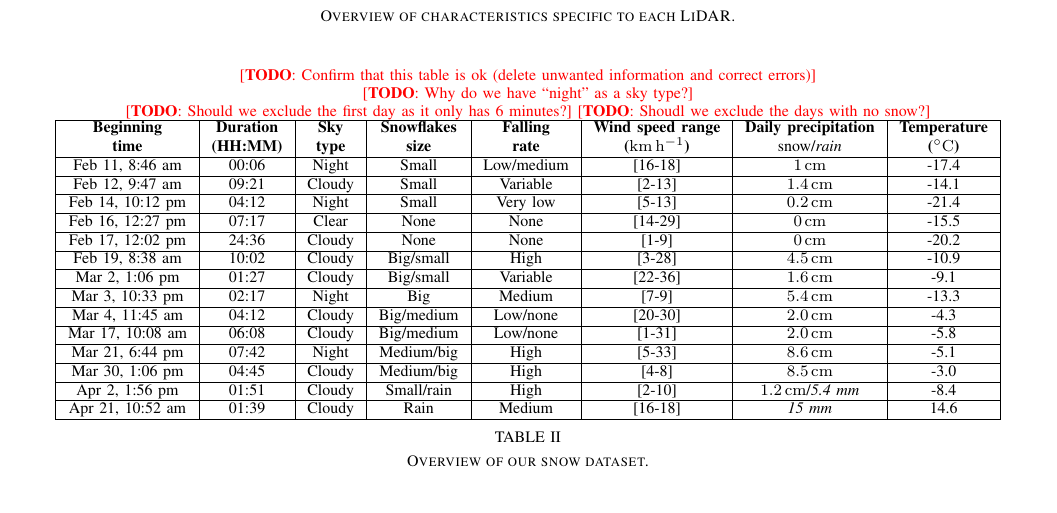
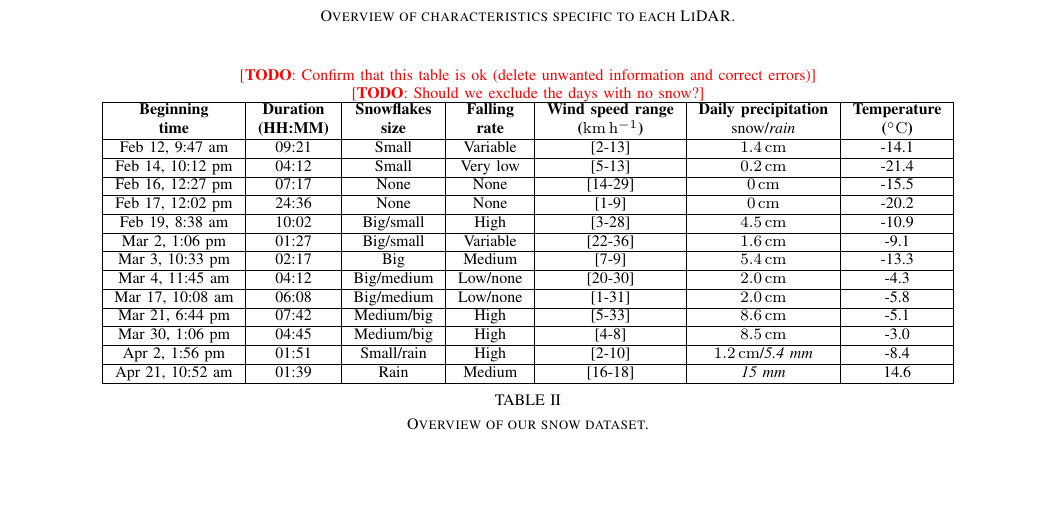
Before and after one commit to smichaud/LidarSnowfall, a LaTeX paper (Article/root.tex, which reads Article/tex/data_acquisition.tex): part of page 3 of 6, cut so that both start at the same text, the shorter picture padded with empty space. Compiled offline with pdfLaTeX.

Commit message:
removed the 6 minutes sample and the sky column

```diff
--- a/Article/tex/data_acquisition.tex
+++ b/Article/tex/data_acquisition.tex
@@ -49,27 +49,24 @@ Data acquisition started February~11 and ended on March~21. A total of 14 sample
 \begin{table*}[htbp]
     \centering
     \todo{Confirm that this table is ok (delete unwanted information and correct errors)}\\
-    \todo{Why do we have ``night'' as a sky type?}\\
-    \todo{Should we exclude the first day as it only has 6 minutes?}
-    \todo{Shoudl we exclude the days with no snow?}
+    \todo{Should we exclude the days with no snow?}
     \begin{tabular}{|c|c|c|c|c|c|c|c|}
         \hline
-        \textbf{Beginning} & \textbf{Duration} & \textbf{Sky}  & \textbf{Snowflakes} & \textbf{Falling} & \textbf{Wind speed range}      & \textbf{Daily precipitation}  & \textbf{Temperature}     \\
-        \textbf{time}      & \textbf{(HH:MM)}  & \textbf{type} & \textbf{size}       & \textbf{rate}    & \textbf{(\SI{}{\km\per\hour})} & snow/\textit{rain}            & \textbf{(\SI{}{\celsius})}      \\\hline
-        Feb 11, 8:46 am    &  00:06            & Night         & Small               & Low/medium       & [16-18]                        & \SI{1}{\cm}                   & -17.4 \\\hline
-        Feb 12, 9:47 am    &  09:21            & Cloudy        & Small               & Variable         & [2-13]                         & \SI{1.4}{\cm}                 & -14.1 \\\hline
-        Feb 14, 10:12 pm   &  04:12            & Night         & Small               & Very low         & [5-13]                         & \SI{0.2}{\cm}                 & -21.4 \\\hline
-        Feb 16, 12:27 pm   &  07:17            & Clear         & None                & None             & [14-29]                        & \SI{0}{\cm}                   & -15.5 \\\hline
-        Feb 17, 12:02 pm   &  24:36            & Cloudy        & None                & None             & [1-9]                          & \SI{0}{\cm}                   & -20.2 \\\hline
-        Feb 19, 8:38 am    &  10:02            & Cloudy        & Big/small           & High             & [3-28]                         & \SI{4.5}{\cm}                 & -10.9 \\\hline
-        Mar 2, 1:06 pm     &  01:27            & Cloudy        & Big/small           & Variable         & [22-36]                        & \SI{1.6}{\cm}                 & -9.1  \\\hline
-        Mar 3, 10:33 pm    &  02:17            & Night         & Big                 & Medium           & [7-9]                          & \SI{5.4}{\cm}                 & -13.3 \\\hline
-        Mar 4, 11:45 am    &  04:12            & Cloudy        & Big/medium          & Low/none         & [20-30]                        & \SI{2.0}{\cm}                 & -4.3  \\\hline
-        Mar 17, 10:08 am   &  06:08            & Cloudy        & Big/medium          & Low/none         & [1-31]                         & \SI{2.0}{\cm}                 & -5.8  \\\hline
-        Mar 21, 6:44 pm    &  07:42            & Night         & Medium/big          & High             & [5-33]                         & \SI{8.6}{\cm}                 & -5.1  \\\hline
-        Mar 30, 1:06 pm    &  04:45            & Cloudy        & Medium/big          & High             & [4-8]                          & \SI{8.5}{\cm}                 & -3.0  \\\hline
-        Apr 2, 1:56 pm     &  01:51            & Cloudy        & Small/rain          & High             & [2-10]                         & \SI{1.2}{\cm}/\textit{5.4 mm} & -8.4  \\\hline
-        Apr 21, 10:52 am   &  01:39            & Cloudy        & Rain                & Medium           & [16-18]                        & \textit{15 mm}                & 14.6  \\\hline
+        \textbf{Beginning} & \textbf{Duration} & \textbf{Snowflakes} & \textbf{Falling} & \textbf{Wind speed range}      & \textbf{Daily precipitation}  & \textbf{Temperature}     \\
+        \textbf{time}      & \textbf{(HH:MM)}  & \textbf{size}       & \textbf{rate}    & \textbf{(\SI{}{\km\per\hour})} & snow/\textit{rain}            & \textbf{(\SI{}{\celsius})}      \\\hline
+        Feb 12, 9:47 am    &  09:21            & Small               & Variable         & [2-13]                         & \SI{1.4}{\cm}                 & -14.1 \\\hline
+        Feb 14, 10:12 pm   &  04:12            & Small               & Very low         & [5-13]                         & \SI{0.2}{\cm}                 & -21.4 \\\hline
+        Feb 16, 12:27 pm   &  07:17            & None                & None             & [14-29]                        & \SI{0}{\cm}                   & -15.5 \\\hline
+        Feb 17, 12:02 pm   &  24:36            & None                & None             & [1-9]                          & \SI{0}{\cm}                   & -20.2 \\\hline
+        Feb 19, 8:38 am    &  10:02            & Big/small           & High             & [3-28]                         & \SI{4.5}{\cm}                 & -10.9 \\\hline
+        Mar 2, 1:06 pm     &  01:27            & Big/small           & Variable         & [22-36]                        & \SI{1.6}{\cm}                 & -9.1  \\\hline
+        Mar 3, 10:33 pm    &  02:17            & Big                 & Medium           & [7-9]                          & \SI{5.4}{\cm}                 & -13.3 \\\hline
+        Mar 4, 11:45 am    &  04:12            & Big/medium          & Low/none         & [20-30]                        & \SI{2.0}{\cm}                 & -4.3  \\\hline
+        Mar 17, 10:08 am   &  06:08            & Big/medium          & Low/none         & [1-31]                         & \SI{2.0}{\cm}                 & -5.8  \\\hline
+        Mar 21, 6:44 pm    &  07:42            & Medium/big          & High             & [5-33]                         & \SI{8.6}{\cm}                 & -5.1  \\\hline
+        Mar 30, 1:06 pm    &  04:45            & Medium/big          & High             & [4-8]                          & \SI{8.5}{\cm}                 & -3.0  \\\hline
+        Apr 2, 1:56 pm     &  01:51            & Small/rain          & High             & [2-10]                         & \SI{1.2}{\cm}/\textit{5.4 mm} & -8.4  \\\hline
+        Apr 21, 10:52 am   &  01:39            & Rain                & Medium           & [16-18]                        & \textit{15 mm}                & 14.6  \\\hline
     \end{tabular}
     \caption{Overview of our snow dataset.}
     \label{tab:overview-dataset}
```
Also changed, not shown: Article/tex/data_acquisition.tex (2 more changed lines).
